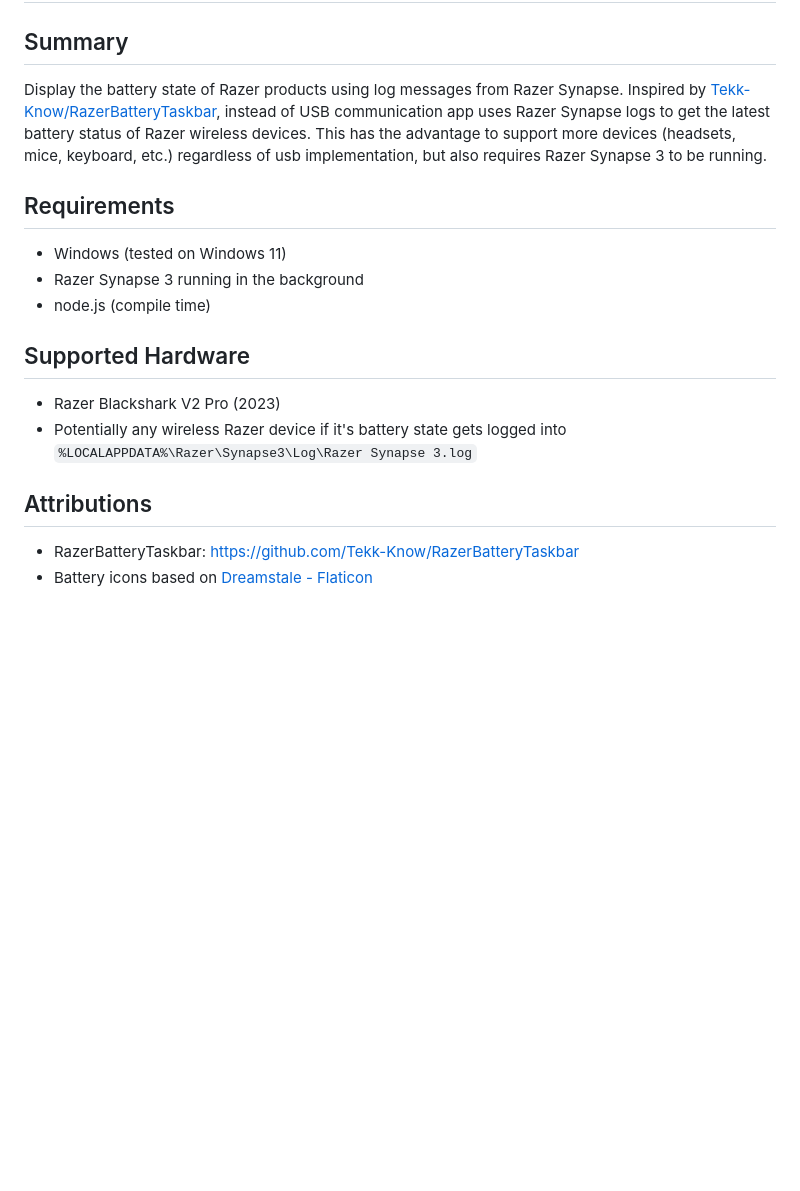
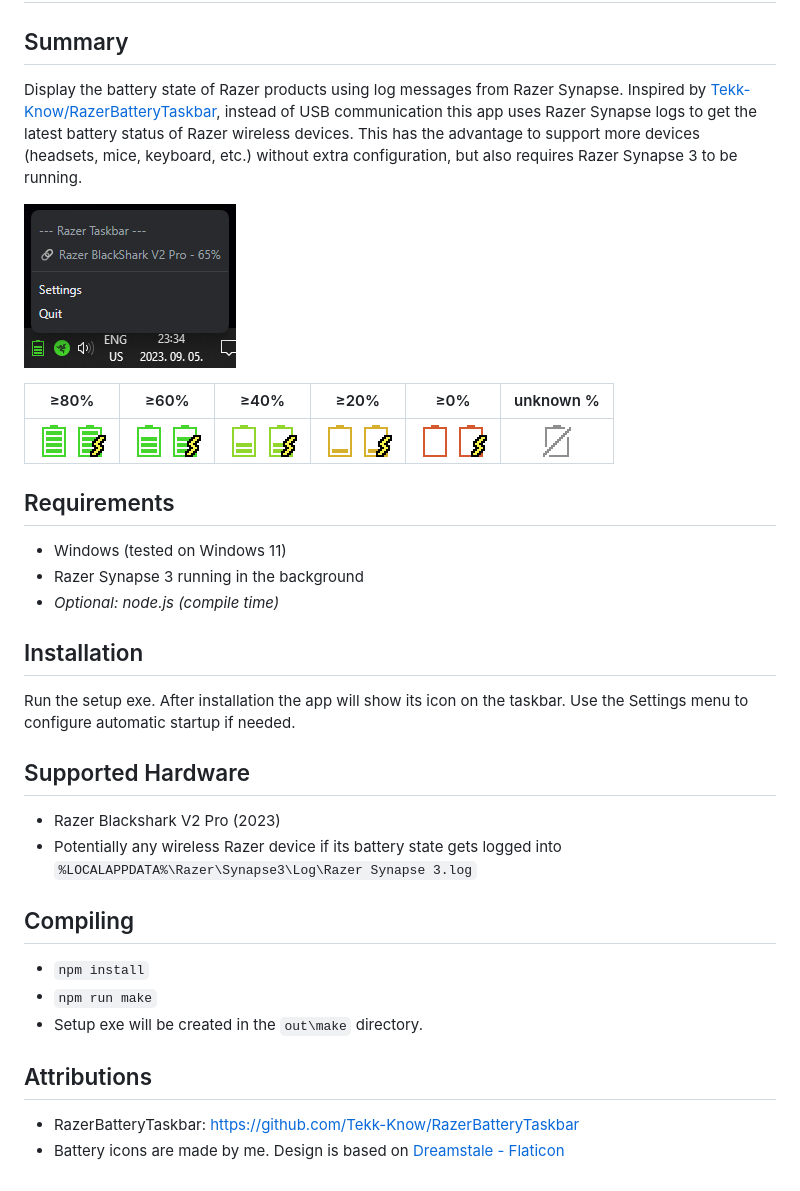
Before and after one commit to sanraith/razer-taskbar, a Markdown page: README.md, the part around the change. GitHub-like rendering; pictures changed too: docs/screenshot.png (added); blank space fills up the shorter version.

Commit message:
Only allow one settings window at a time. Add screenshots to readme.

```diff
--- a/README.md
+++ b/README.md
@@ -3,21 +3,38 @@
 ## Summary
 
 Display the battery state of Razer products using log messages from Razer Synapse.
-Inspired by [Tekk-Know/RazerBatteryTaskbar](https://github.com/Tekk-Know/RazerBatteryTaskbar), instead of USB communication app uses Razer Synapse logs to get the latest battery status of Razer wireless devices. This has the advantage to support more devices (headsets, mice, keyboard, etc.) regardless of usb implementation, but also requires Razer Synapse 3 to be running.
+Inspired by [Tekk-Know/RazerBatteryTaskbar](https://github.com/Tekk-Know/RazerBatteryTaskbar), instead of USB communication this app uses Razer Synapse logs to get the latest battery status of Razer wireless devices. This has the advantage to support more devices (headsets, mice, keyboard, etc.) without extra configuration, but also requires Razer Synapse 3 to be running.
+
+![Screenshot of razer-taskbar battery icon and its menu showing its connected to a Razer headset.](docs/screenshot.png)
+
+| ≥80% | ≥60% | ≥40% | ≥20% | ≥0% | unknown % |
+|:-:|:-:|:-:|:-:|:-:|:-:|
+![100%](src/assets/battery100_@2x.png) ![100% charging](src/assets/battery100_chrg_@2x.png)|![75%](src/assets/battery75_@2x.png) ![75% charging](src/assets/battery75_chrg_@2x.png)|![50%](src/assets/battery50_@2x.png) ![50% charging](src/assets/battery50_chrg_@2x.png)|![25%](src/assets/battery25_@2x.png) ![25% charging](src/assets/battery25_chrg_@2x.png)|![0%](src/assets/battery0_@2x.png) ![0% charging](src/assets/battery0_chrg_@2x.png)|![battery unknown](src/assets/battery_unknown_@2x.png)
 
 ## Requirements
 
 * Windows (tested on Windows 11)
 * Razer Synapse 3 running in the background
-* node.js (compile time)
+* _Optional: node.js (compile time)_
+
+## Installation
+
+Run the setup exe. After installation the app will show its icon on the taskbar. Use the Settings menu to configure automatic startup if needed.
 
 ## Supported Hardware
 
 * Razer Blackshark V2 Pro (2023)
-* Potentially any wireless Razer device if it's battery state gets logged into
+* Potentially any wireless Razer device if its battery state gets logged into
 `%LOCALAPPDATA%\Razer\Synapse3\Log\Razer Synapse 3.log`
+
+
+## Compiling
+
+* `npm install`
+* `npm run make`
+* Setup exe will be created in the `out\make` directory.
 
 ## Attributions
 
 * RazerBatteryTaskbar: <https://github.com/Tekk-Know/RazerBatteryTaskbar>
-* Battery icons based on [Dreamstale - Flaticon](https://www.flaticon.com/free-icons/battery)
+* Battery icons are made by me. Design is based on [Dreamstale - Flaticon](https://www.flaticon.com/free-icons/battery)
```
Also changed, not shown: 2 other files.
